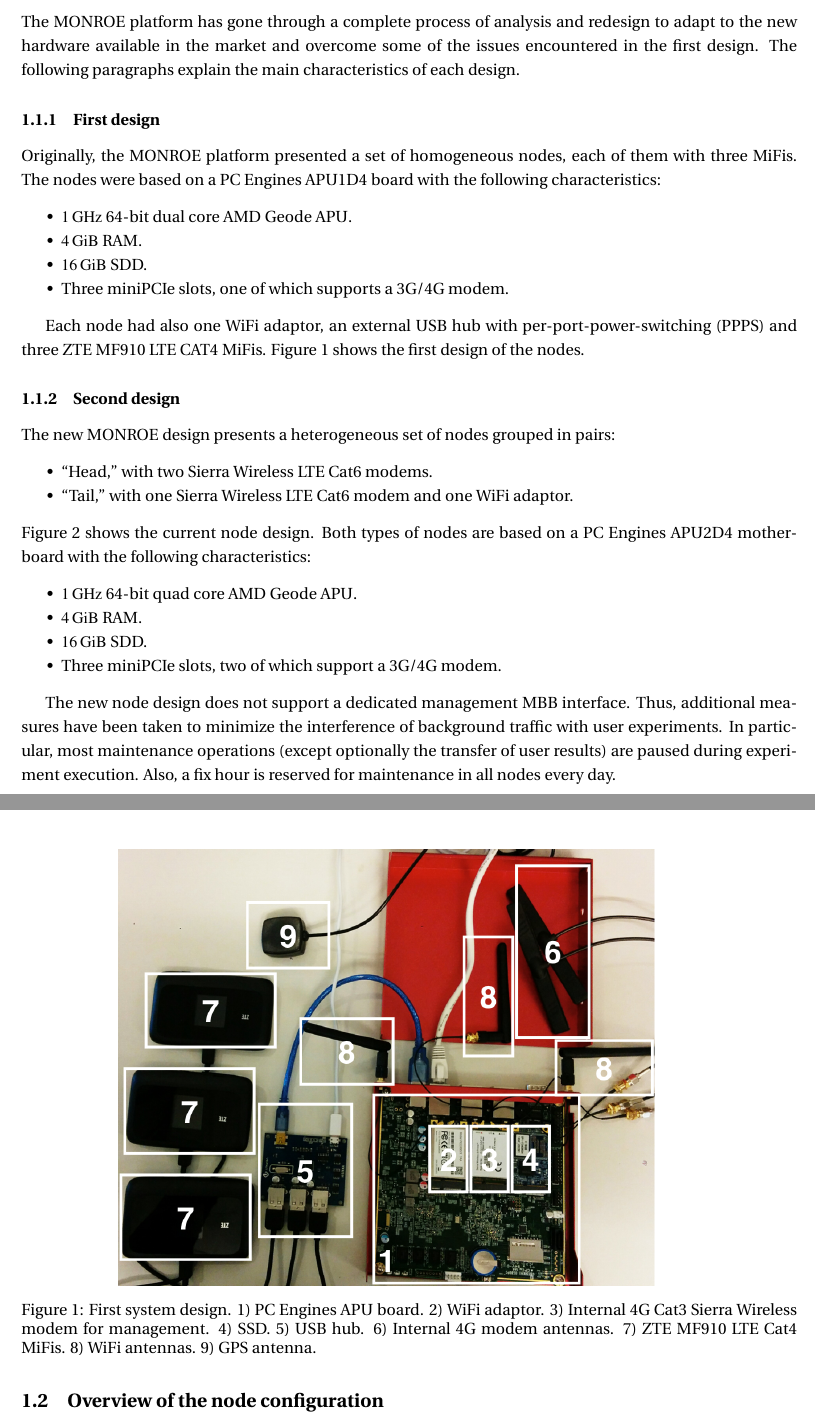
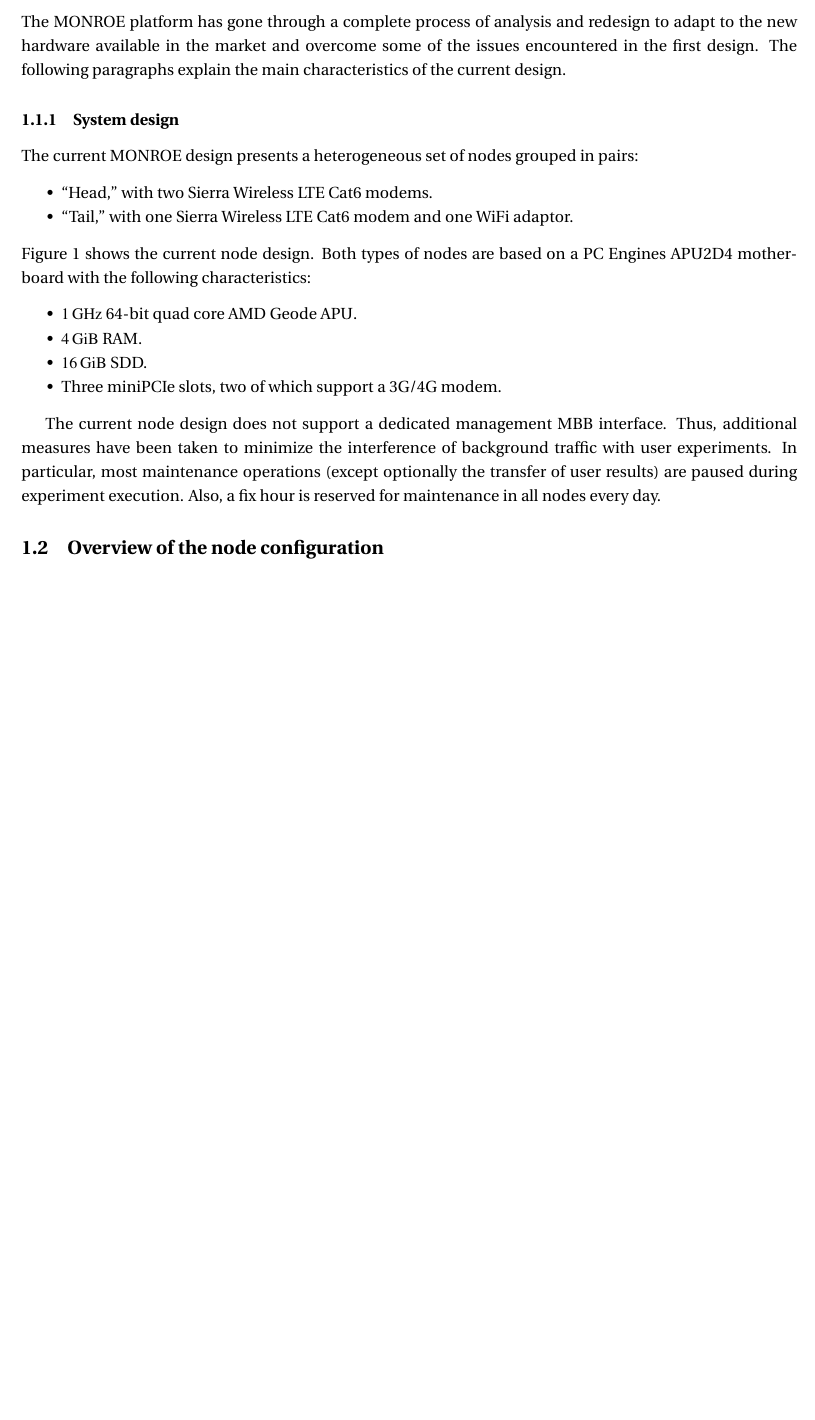
Before and after one commit to MONROE-PROJECT/UserManual, a LaTeX document (user_manual.tex): two parts of pages 6 and 7 of 68 before the commit and part of page 6 of 67 after it, the two joined at a grey line, cut so that both start at the same text, the shorter picture padded with empty space. Compiled offline with pdfLaTeX.

Commit message:
modifications

```diff
--- a/user_manual.tex
+++ b/user_manual.tex
@@ -178,31 +178,13 @@ Finally, it shows how the experiment results can be retrieved either directly fr
 \subsection{\monroe{} nodes hardware}
 
 The \monroe{} platform has gone through a complete process of analysis and redesign to adapt to the new hardware available in the market and overcome some of the issues encountered in the first design.
-The following paragraphs explain the main characteristics of each design.
-
-\subsubsection{First design}
-Originally, the \monroe{} platform presented a set of homogeneous nodes, each of them with three MiFis.
-The nodes were based on a PC Engines APU1D4 board with the following characteristics:
-\begin{itemize*}
-	\item \SI{1}{\giga\hertz} 64-bit dual core AMD Geode APU.
-	\item \SI{4}{\gibi\byte} RAM.
-	\item \SI{16}{\gibi\byte} SDD.
-	\item Three miniPCIe slots, one of which supports a 3G/4G modem.
-\end{itemize*}
-
-Each node had also one WiFi adaptor, an external USB hub with per-port-power-switching (PPPS) and three ZTE MF910 LTE CAT4 MiFis.
-Figure~\ref{fig:firstNodeDesign} shows the first design of the nodes.
-
-\begin{figure}[tp]
-	\centering
-	\includegraphics[width=0.75\textwidth]{SystemPicture1.png}
-	\caption{First system design. 1) PC Engines APU board. 2) WiFi adaptor. 3) Internal 4G Cat3 Sierra Wireless modem for management. 4) SSD. 5) USB hub. 6) Internal 4G modem antennas. 7) ZTE MF910 LTE Cat4 MiFis. 8) WiFi antennas. 9) GPS antenna.}
-	\label{fig:firstNodeDesign}
-\end{figure}
-
-\subsubsection{Second design}
-
-The new \monroe{} design presents a heterogeneous set of nodes grouped in pairs:
+The following paragraphs explain the main characteristics of the current design.
+
+
+
+\subsubsection{System design}
+
+The current \monroe{} design presents a heterogeneous set of nodes grouped in pairs:
 \begin{itemize*}
 	\item ``Head,'' with two Sierra Wireless LTE Cat6 modems.
 	\item ``Tail,'' with one Sierra Wireless LTE Cat6 modem and one WiFi adaptor.
@@ -223,7 +205,7 @@ Both types of nodes are based on a PC Engines APU2D4 motherboard with the follow
 	\label{fig:secondNodeDesign}
 \end{figure}
 
-The new node design does not support a dedicated management MBB interface.
+The current node design does not support a dedicated management MBB interface.
 Thus, additional measures have been taken to minimize the interference of background traffic with user experiments.
 In particular, most maintenance operations (except optionally the transfer of user results) are paused during experiment execution.
 Also, a fix hour is reserved for maintenance in all nodes every day.
```
Also changed, not shown: user_manual.tex (8 more changed lines).
